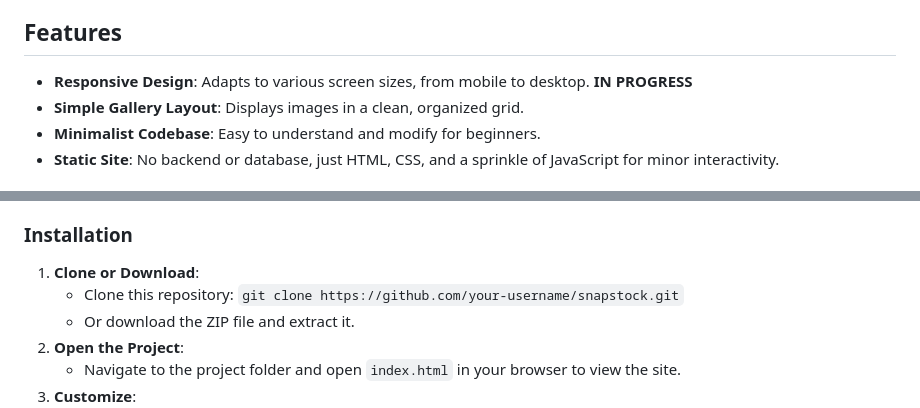
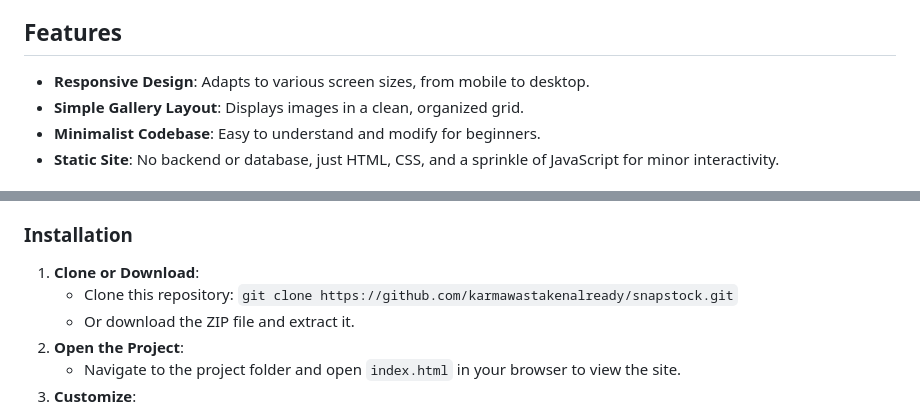
Before and after one commit to karmawastakenalready/SnapStock, a Markdown page: README.md, 2 parts joined by grey strips. Rendered like a GitHub page.

```diff
--- a/README.md
+++ b/README.md
@@ -6,7 +6,7 @@ Welcome to **SnapStock**, a static stock photo website created as a learning pro
 SnapStock is a lightweight, responsive website designed to display a collection of stock images in a clean and visually appealing grid layout. It was built to help me understand CSS concepts like Flexbox, Grid, media queries, and general styling, while keeping the HTML structure simple and accessible.
 
 ## Features
-- **Responsive Design**: Adapts to various screen sizes, from mobile to desktop. **IN PROGRESS**
+- **Responsive Design**: Adapts to various screen sizes, from mobile to desktop.
 - **Simple Gallery Layout**: Displays images in a clean, organized grid.
 - **Minimalist Codebase**: Easy to understand and modify for beginners.
 - **Static Site**: No backend or database, just HTML, CSS, and a sprinkle of JavaScript for minor interactivity.
@@ -21,7 +21,7 @@ You can use SnapStock as a starting point for your own project or simply explore
 
 ### Installation
 1. **Clone or Download**:
-   - Clone this repository: `git clone https://github.com/your-username/snapstock.git`
+   - Clone this repository: `git clone https://github.com/karmawastakenalready/snapstock.git`
    - Or download the ZIP file and extract it.
 2. **Open the Project**:
    - Navigate to the project folder and open `index.html` in your browser to view the site.
```
